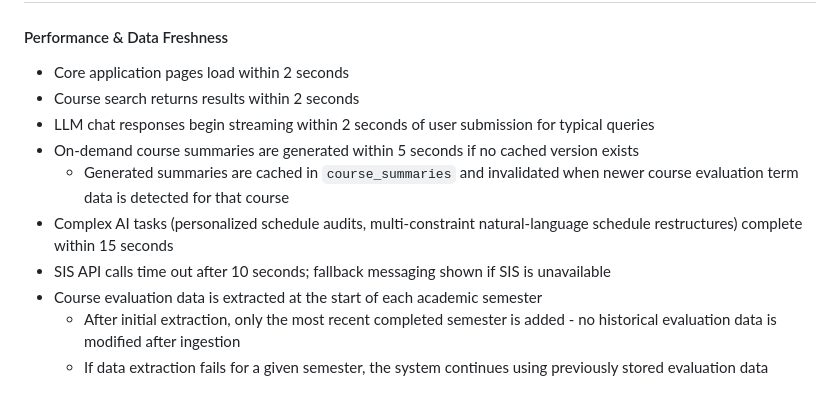
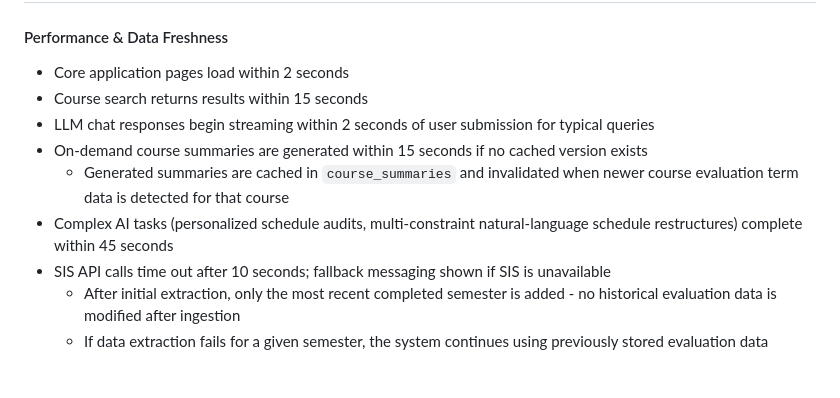
Before and after one commit to JunzheShi0702/atlas-course-assistant, a Markdown page: docs/product-requirements.md, the part around the change. GitHub-like rendering.

Commit message:
Update non-func reqs in prd

```diff
--- a/docs/product-requirements.md
+++ b/docs/product-requirements.md
@@ -101,13 +101,12 @@ Without the help of AI, students would have to independently search multiple pla
 #### Performance & Data Freshness
 
 - Core application pages load within 2 seconds
-- Course search returns results within 2 seconds
+- Course search returns results within 15 seconds
 - LLM chat responses begin streaming within 2 seconds of user submission for typical queries
-- On-demand course summaries are generated within 5 seconds if no cached version exists
+- On-demand course summaries are generated within 15 seconds if no cached version exists
   - Generated summaries are cached in `course_summaries` and invalidated when newer course evaluation term data is detected for that course
-- Complex AI tasks (personalized schedule audits, multi-constraint natural-language schedule restructures) complete within 15 seconds
+- Complex AI tasks (personalized schedule audits, multi-constraint natural-language schedule restructures) complete within 45 seconds
 - SIS API calls time out after 10 seconds; fallback messaging shown if SIS is unavailable
-- Course evaluation data is extracted at the start of each academic semester
   - After initial extraction, only the most recent completed semester is added \- no historical evaluation data is modified after ingestion
   - If data extraction fails for a given semester, the system continues using previously stored evaluation data
 
```
